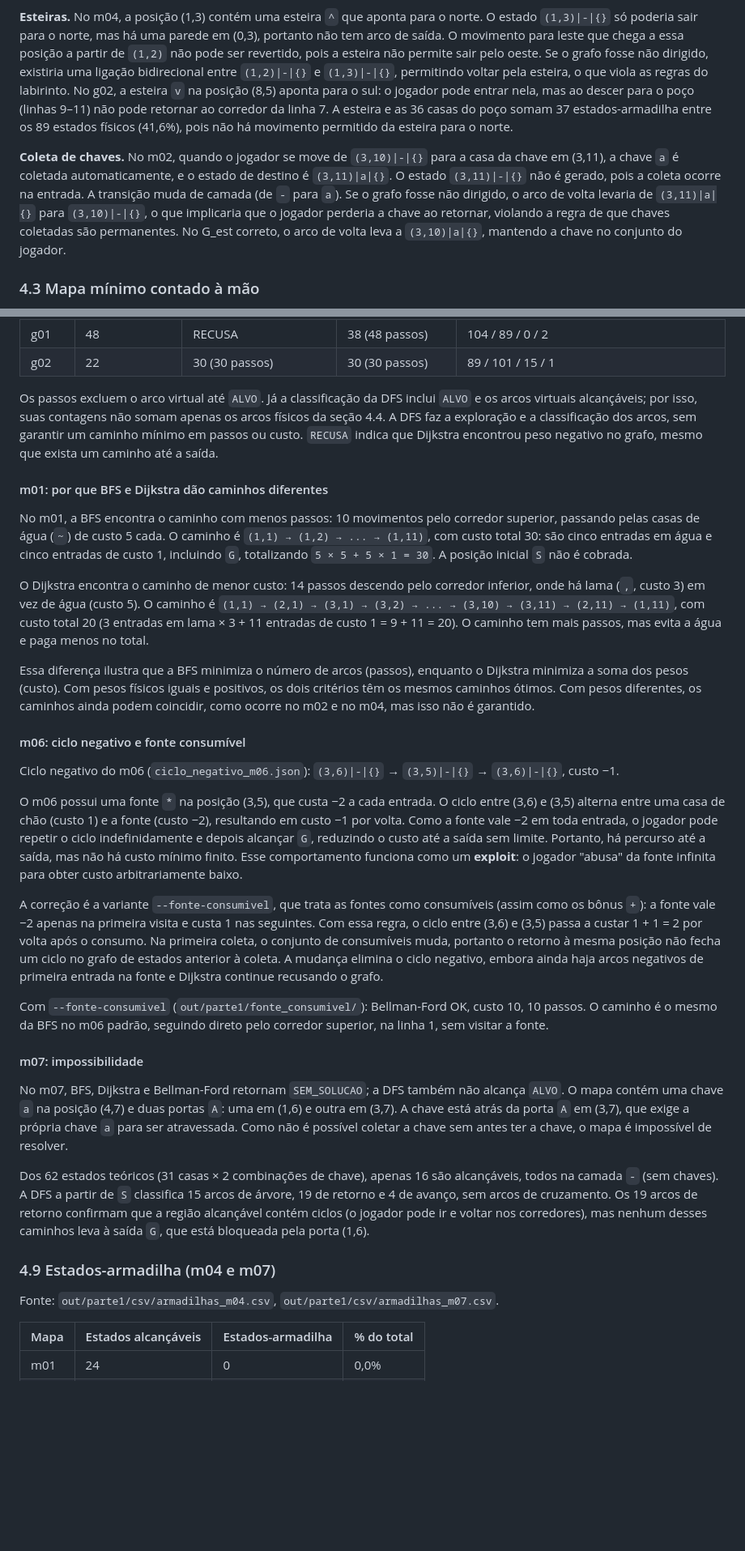
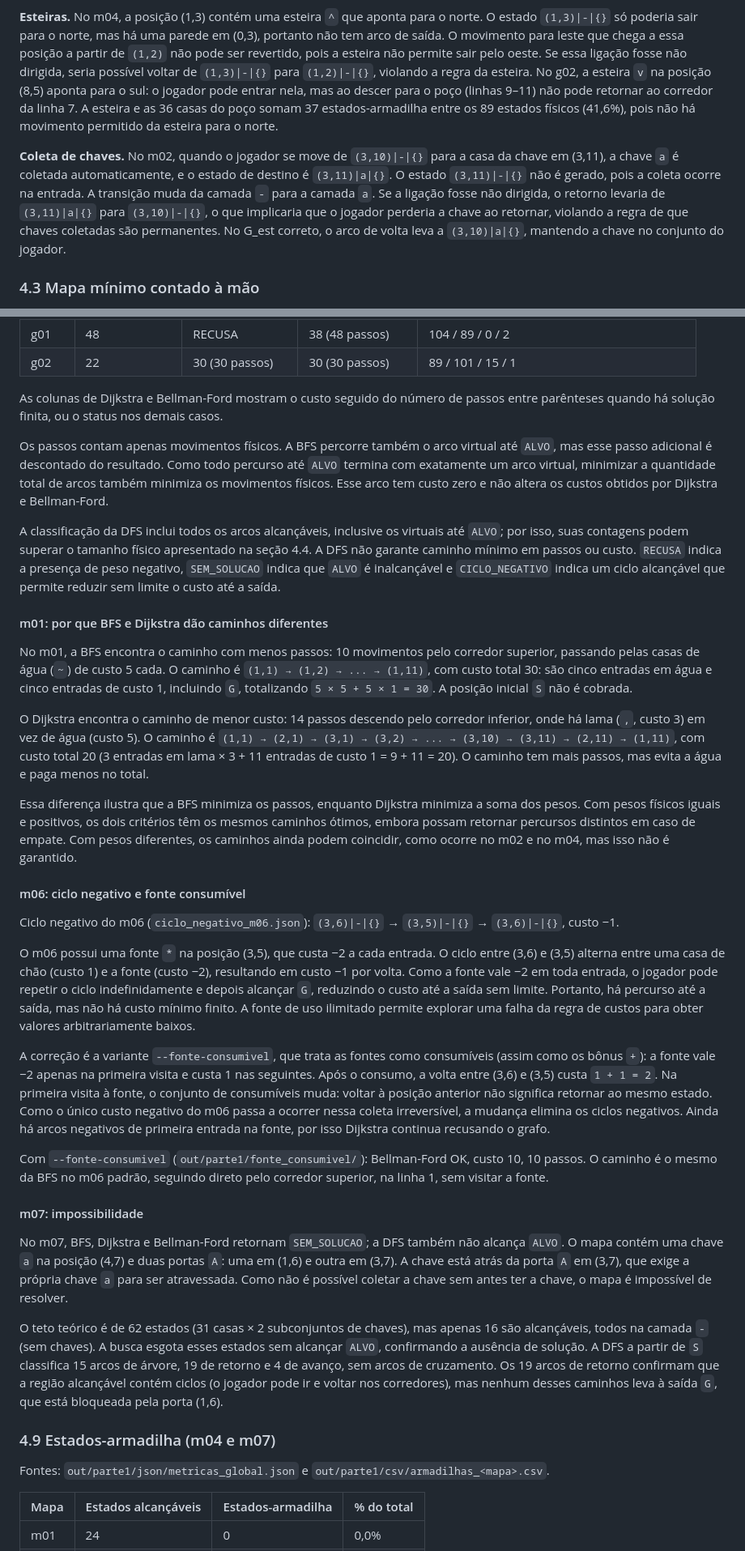
Before and after one commit to davimqz/Projetos-Grafos, a Markdown page: docs/relatorio/RELATORIO.md, 2 parts joined by grey strips. Shown at 81% size. GitHub-like rendering; blank space fills up the shorter version.

```diff
--- a/docs/relatorio/RELATORIO.md
+++ b/docs/relatorio/RELATORIO.md
@@ -193,16 +202,15 @@ Dois exemplos concretos ilustram essa necessidade:
 **Esteiras.** No m04, a posição (1,3) contém uma esteira `^` que aponta para o norte. O estado `(1,3)|-|{}` só
 poderia sair para o norte, mas há uma parede em (0,3), portanto não tem arco de saída. O movimento para leste
 que chega a essa posição a partir de `(1,2)` não pode ser revertido, pois a esteira não permite sair pelo oeste.
-Se o grafo fosse não dirigido, existiria uma ligação
-bidirecional entre `(1,2)|-|{}` e `(1,3)|-|{}`, permitindo voltar pela esteira, o que viola as regras do labirinto.
+Se essa ligação fosse não dirigida, seria possível voltar de `(1,3)|-|{}` para `(1,2)|-|{}`, violando a regra da esteira.
 No g02, a esteira `v` na posição (8,5) aponta para o sul: o jogador pode entrar nela, mas ao descer para o poço
 (linhas 9–11) não pode retornar ao corredor da linha 7. A esteira e as 36 casas do poço somam 37 estados-armadilha
 entre os 89 estados físicos (41,6%), pois não há movimento permitido da esteira para o norte.
 
 **Coleta de chaves.** No m02, quando o jogador se move de `(3,10)|-|{}` para a casa da chave em (3,11), a chave `a`
 é coletada automaticamente, e o estado de destino é `(3,11)|a|{}`. O estado `(3,11)|-|{}` não é gerado, pois a
-coleta ocorre na entrada. A transição muda de camada (de `-` para `a`). Se o grafo
-fosse não dirigido, o arco de volta levaria de `(3,11)|a|{}` para `(3,10)|-|{}`, o que implicaria que o jogador
+coleta ocorre na entrada. A transição muda da camada `-` para a camada `a`. Se a ligação fosse não dirigida,
+o retorno levaria de `(3,11)|a|{}` para `(3,10)|-|{}`, o que implicaria que o jogador
 perderia a chave ao retornar, violando a regra de que chaves coletadas são permanentes. No G_est correto, o arco de
 volta leva a `(3,10)|a|{}`, mantendo a chave no conjunto do jogador.
 
@@ -501,10 +515,18 @@ Fonte: `out/parte1/csv/solucoes.csv`, `out/parte1/csv/dfs_classificacao.csv`, `o
 | g01 | 48 | RECUSA | 38 (48 passos) | 104 / 89 / 0 / 2 |
 | g02 | 22 | 30 (30 passos) | 30 (30 passos) | 89 / 101 / 15 / 1 |
 
-Os passos excluem o arco virtual até `ALVO`. Já a classificação da DFS inclui `ALVO` e os arcos virtuais
-alcançáveis; por isso, suas contagens não somam apenas os arcos físicos da seção 4.4. A DFS faz a exploração e
-a classificação dos arcos, sem garantir um caminho mínimo em passos ou custo. `RECUSA` indica que Dijkstra
-encontrou peso negativo no grafo, mesmo que exista um caminho até a saída.
+As colunas de Dijkstra e Bellman-Ford mostram o custo seguido do número de passos entre parênteses quando
+há solução finita, ou o status nos demais casos.
+
+Os passos contam apenas movimentos físicos. A BFS percorre também o arco virtual até `ALVO`, mas esse passo
+adicional é descontado do resultado. Como todo percurso até `ALVO` termina com exatamente um arco virtual,
+minimizar a quantidade total de arcos também minimiza os movimentos físicos. Esse arco tem custo zero e
+não altera os custos obtidos por Dijkstra e Bellman-Ford.
+
+A classificação da DFS inclui todos os arcos alcançáveis, inclusive os virtuais até `ALVO`; por isso, suas
+contagens podem superar o tamanho físico apresentado na seção 4.4. A DFS não garante caminho mínimo em
+passos ou custo. `RECUSA` indica a presença de peso negativo, `SEM_SOLUCAO` indica que `ALVO` é inalcançável
+e `CICLO_NEGATIVO` indica um ciclo alcançável que permite reduzir sem limite o custo até a saída.
 
 #### m01: por que BFS e Dijkstra dão caminhos diferentes
 
@@ -517,9 +539,10 @@ em vez de água (custo 5). O caminho é `(1,1) → (2,1) → (3,1) → (3,2) →
 com custo total 20 (3 entradas em lama × 3 + 11 entradas de custo 1 = 9 + 11 = 20). O caminho tem mais passos, mas
 evita a água e paga menos no total.
 
-Essa diferença ilustra que a BFS minimiza o número de arcos (passos), enquanto o Dijkstra minimiza a soma dos pesos
-(custo). Com pesos físicos iguais e positivos, os dois critérios têm os mesmos caminhos ótimos. Com pesos
-diferentes, os caminhos ainda podem coincidir, como ocorre no m02 e no m04, mas isso não é garantido.
+Essa diferença ilustra que a BFS minimiza os passos, enquanto Dijkstra minimiza a soma dos pesos. Com pesos
+físicos iguais e positivos, os dois critérios têm os mesmos caminhos ótimos, embora possam retornar percursos
+distintos em caso de empate. Com pesos diferentes, os caminhos ainda podem coincidir, como ocorre no m02 e
+no m04, mas isso não é garantido.
 
 #### m06: ciclo negativo e fonte consumível
 
@@ -528,14 +551,15 @@ Ciclo negativo do m06 (`ciclo_negativo_m06.json`): `(3,6)|-|{}` → `(3,5)|-|{}`
 O m06 possui uma fonte `*` na posição (3,5), que custa −2 a cada entrada. O ciclo entre (3,6) e (3,5) alterna entre
 uma casa de chão (custo 1) e a fonte (custo −2), resultando em custo −1 por volta. Como a fonte vale −2 em toda
 entrada, o jogador pode repetir o ciclo indefinidamente e depois alcançar `G`, reduzindo o custo até a saída sem
-limite. Portanto, há percurso até a saída, mas não há custo mínimo finito. Esse comportamento funciona
-como um **exploit**: o jogador "abusa" da fonte infinita para obter custo arbitrariamente baixo.
+limite. Portanto, há percurso até a saída, mas não há custo mínimo finito. A fonte de uso ilimitado permite
+explorar uma falha da regra de custos para obter valores arbitrariamente baixos.
 
 A correção é a variante `--fonte-consumivel`, que trata as fontes como consumíveis (assim como os bônus `+`): a
-fonte vale −2 apenas na primeira visita e custa 1 nas seguintes. Com essa regra, o ciclo entre (3,6) e (3,5) passa
-a custar 1 + 1 = 2 por volta após o consumo. Na primeira coleta, o conjunto de consumíveis muda, portanto o
-retorno à mesma posição não fecha um ciclo no grafo de estados anterior à coleta. A mudança elimina o ciclo
-negativo, embora ainda haja arcos negativos de primeira entrada na fonte e Dijkstra continue recusando o grafo.
+fonte vale −2 apenas na primeira visita e custa 1 nas seguintes. Após o consumo, a volta entre (3,6) e (3,5)
+custa `1 + 1 = 2`. Na primeira visita à fonte, o conjunto de consumíveis muda: voltar à posição anterior
+não significa retornar ao mesmo estado. Como o único custo negativo do m06 passa a ocorrer nessa coleta
+irreversível, a mudança elimina os ciclos negativos. Ainda há arcos negativos de primeira entrada na fonte,
+por isso Dijkstra continua recusando o grafo.
 
 Com `--fonte-consumivel` (`out/parte1/fonte_consumivel/`): Bellman-Ford OK, custo 10, 10 passos. O caminho é o
 mesmo da BFS no m06 padrão, seguindo direto pelo corredor superior, na linha 1, sem visitar a fonte.
@@ -547,14 +571,15 @@ chave `a` na posição (4,7) e duas portas `A`: uma em (1,6) e outra em (3,7). A
 (3,7), que exige a própria chave `a` para ser atravessada. Como não é possível coletar a chave sem antes ter a
 chave, o mapa é impossível de resolver.
 
-Dos 62 estados teóricos (31 casas × 2 combinações de chave), apenas 16 são alcançáveis, todos na camada `-` (sem
-chaves). A DFS a partir de `S` classifica 15 arcos de árvore, 19 de retorno e 4 de avanço, sem arcos de cruzamento.
+O teto teórico é de 62 estados (31 casas × 2 subconjuntos de chaves), mas apenas 16 são alcançáveis, todos na
+camada `-` (sem chaves). A busca esgota esses estados sem alcançar `ALVO`, confirmando a ausência de solução.
+A DFS a partir de `S` classifica 15 arcos de árvore, 19 de retorno e 4 de avanço, sem arcos de cruzamento.
 Os 19 arcos de retorno confirmam que a região alcançável contém ciclos (o jogador pode ir e voltar nos corredores),
 mas nenhum desses caminhos leva à saída `G`, que está bloqueada pela porta (1,6).
 
 ### 4.9 Estados-armadilha (m04 e m07)
 
-Fonte: `out/parte1/csv/armadilhas_m04.csv`, `out/parte1/csv/armadilhas_m07.csv`.
+Fontes: `out/parte1/json/metricas_global.json` e `out/parte1/csv/armadilhas_<mapa>.csv`.
 
 | Mapa | Estados alcançáveis | Estados-armadilha | % do total |
 |---|---|---|---|
```
Also changed, not shown: other parts of docs/relatorio/RELATORIO.md (+101 -80 lines), docs/REGISTRO_IA.md (+2 -1 lines), docs/relatorio/img/gest_m02_mao.jpeg (added).
